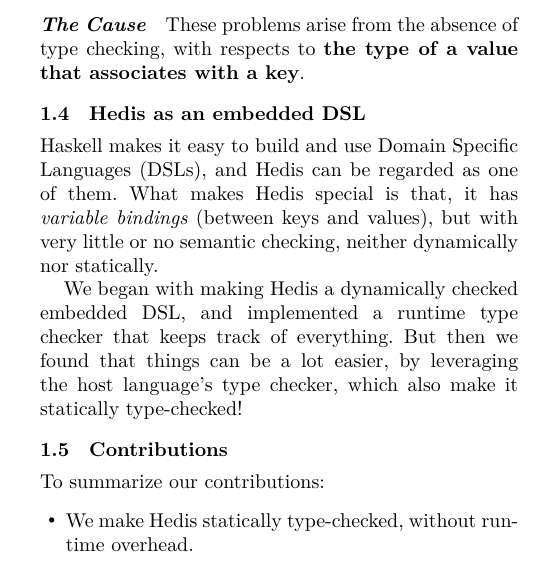
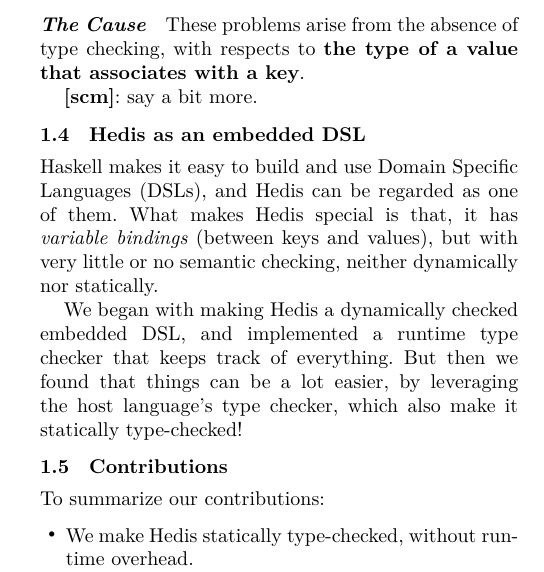
Before and after one commit to banacorn/edis-paper, a LaTeX paper (paper.tex): part of one column of page 2 of 8, cut so that both start at the same text. Compiled offline with XeLaTeX; a missing font is replaced by an installed copy or a similar font.

Commit message:
Added one simple notice.

```diff
--- a/paper.tex
+++ b/paper.tex
@@ -206,6 +206,8 @@
 
 \paragraph{The Cause} These problems arise from the absence of type checking,
  with respects to \textbf{the type of a value that associates with a key}.
+
+\todo{scm}{say a bit more.}
 
 \subsection{Hedis as an embedded DSL}
 
```
